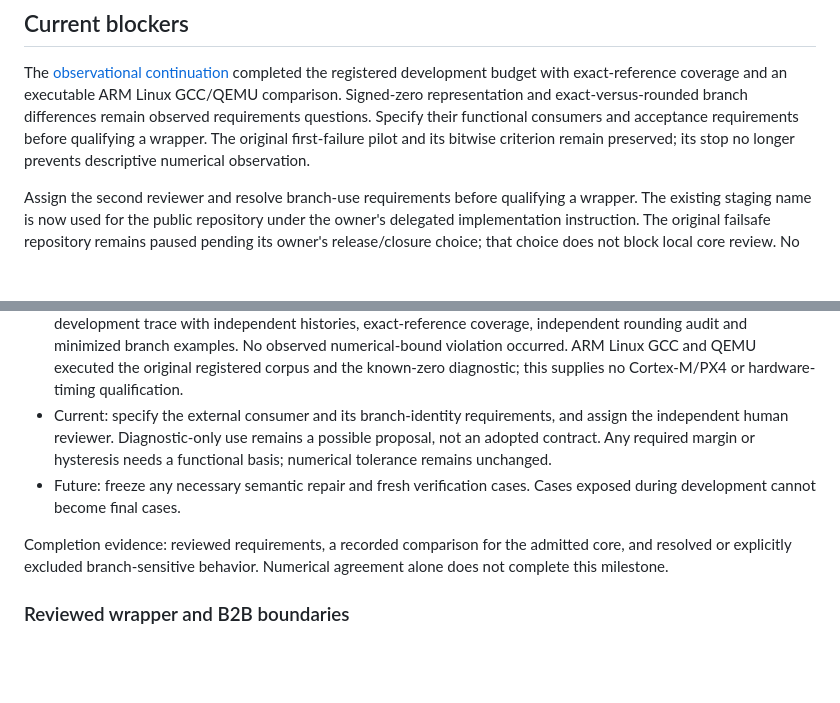
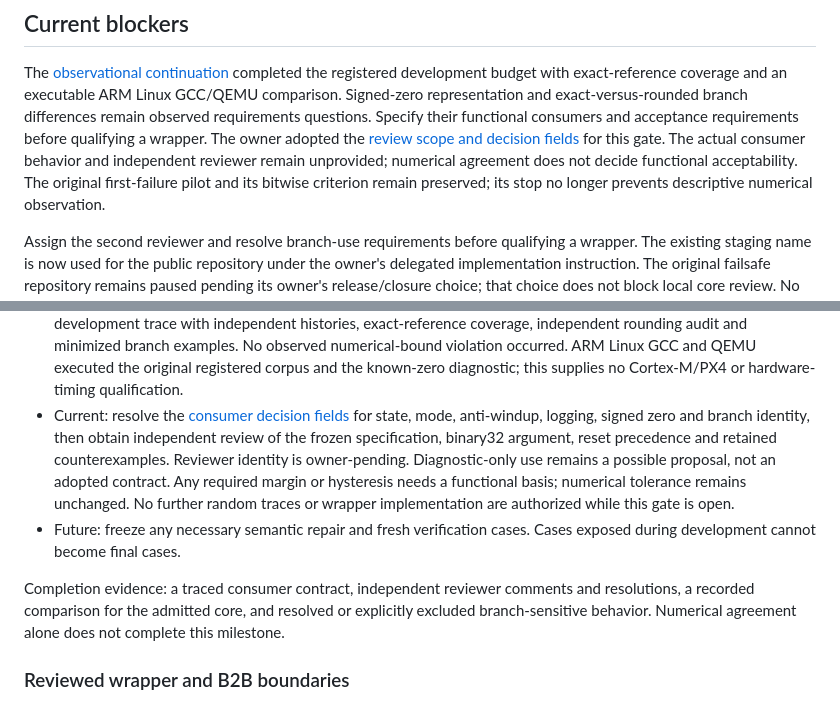
Before and after one commit to 500ft/control-code-verification, a Markdown page: ROADMAP.md, 2 parts joined by grey strips. Rendered like a GitHub page; blank space fills up the shorter version.

```diff
--- a/ROADMAP.md
+++ b/ROADMAP.md
@@ -29,6 +29,9 @@ registered development budget with exact-reference coverage and an executable
 ARM Linux GCC/QEMU comparison. Signed-zero representation and exact-versus-rounded
 branch differences remain observed requirements questions. Specify their
 functional consumers and acceptance requirements before qualifying a wrapper.
+The owner adopted the [review scope and decision fields](BRANCH_USE.md#review-scope-and-decision-record)
+for this gate. The actual consumer behavior and independent reviewer remain
+unprovided; numerical agreement does not decide functional acceptability.
 The original first-failure pilot and its bitwise criterion remain preserved;
 its stop no longer prevents descriptive numerical observation.
 
@@ -90,15 +93,20 @@ and horizon domain and numerical error bounds before running comparisons.
   examples. No observed numerical-bound violation occurred. ARM Linux GCC and
   QEMU executed the original registered corpus and the known-zero diagnostic;
   this supplies no Cortex-M/PX4 or hardware-timing qualification.
-- Current: specify the external consumer and its branch-identity requirements,
-  and assign the independent human reviewer. Diagnostic-only use remains a
-  possible proposal, not an adopted contract. Any required margin or hysteresis
-  needs a functional basis; numerical tolerance remains unchanged.
+- Current: resolve the [consumer decision fields](BRANCH_USE.md#review-scope-and-decision-record)
+  for state, mode, anti-windup, logging, signed zero and branch identity, then
+  obtain independent review of the frozen specification, binary32 argument,
+  reset precedence and retained counterexamples. Reviewer identity is
+  owner-pending. Diagnostic-only use remains a possible proposal, not an
+  adopted contract. Any required margin or hysteresis needs a functional
+  basis; numerical tolerance remains unchanged. No further random traces or
+  wrapper implementation are authorized while this gate is open.
 - Future: freeze any necessary semantic repair and fresh verification cases.
   Cases exposed during development cannot become final cases.
 
-Completion evidence: reviewed requirements, a recorded comparison for the
-admitted core, and resolved or explicitly excluded branch-sensitive behavior.
+Completion evidence: a traced consumer contract, independent reviewer comments
+and resolutions, a recorded comparison for the admitted core, and resolved or
+explicitly excluded branch-sensitive behavior.
 Numerical agreement alone does not complete this milestone.
 
 ### Reviewed wrapper and B2B boundaries
```
Also changed, not shown: BRANCH_USE.md (+37 -4 lines), README.md (+3 -2 lines).
